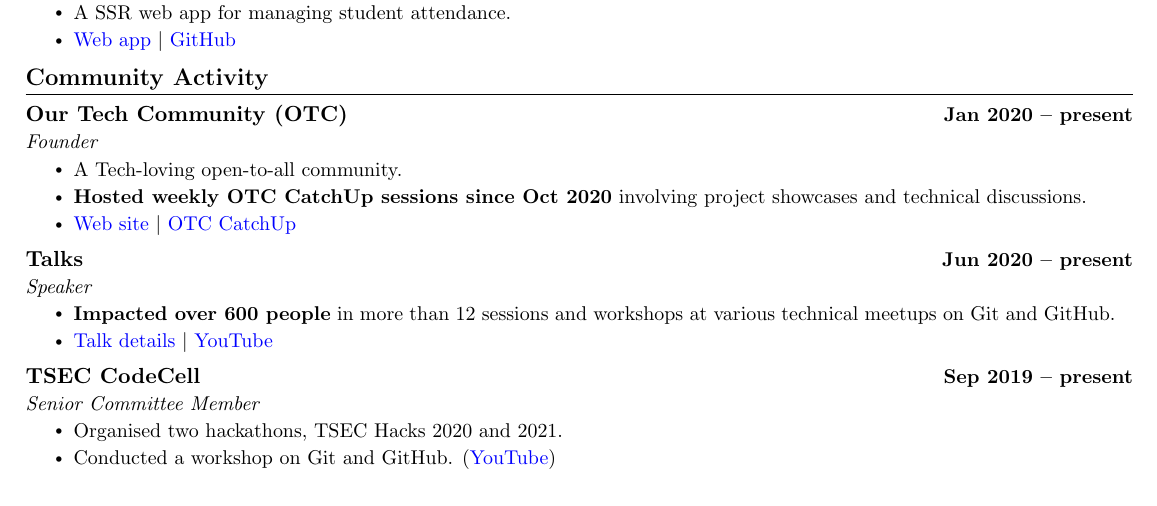
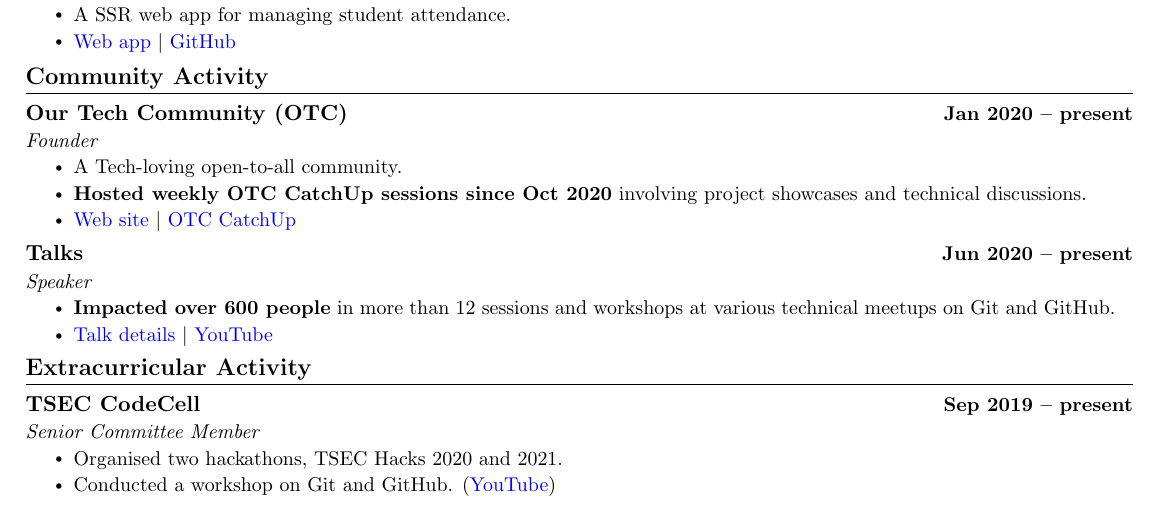
Before and after one commit to HarshKapadia2/resume, a LaTeX CV (resume.tex): part of the page, cut so that both start at the same text. Compiled offline with pdfLaTeX.

Commit message:
:truck: update: Add `Extracurricular Activity` heading

```diff
--- a/resume.tex
+++ b/resume.tex
@@ -244,7 +244,13 @@
                 \resumeItem{\textbf{Impacted over 600 people} in more than 12 sessions and workshops at various technical meetups on Git and GitHub.}
                 \resumeItem{\href{https://harshkapadia2.github.io/talks/}{Talk details} $|$ \href{https://www.youtube.com/HarshKapadia}{YouTube}}
             \resumeItemListEnd
+    \resumeSubHeadingListEnd
+\vspace{-16pt}
 
+
+%-----------EXTRACURRICULAR ACTIVITY-----------
+\section{Extracurricular Activity}
+    \resumeSubHeadingListStart
         \resumeSubheading
             {TSEC CodeCell}{Sep 2019 -- present}
             {Senior Committee Member}{}
```
